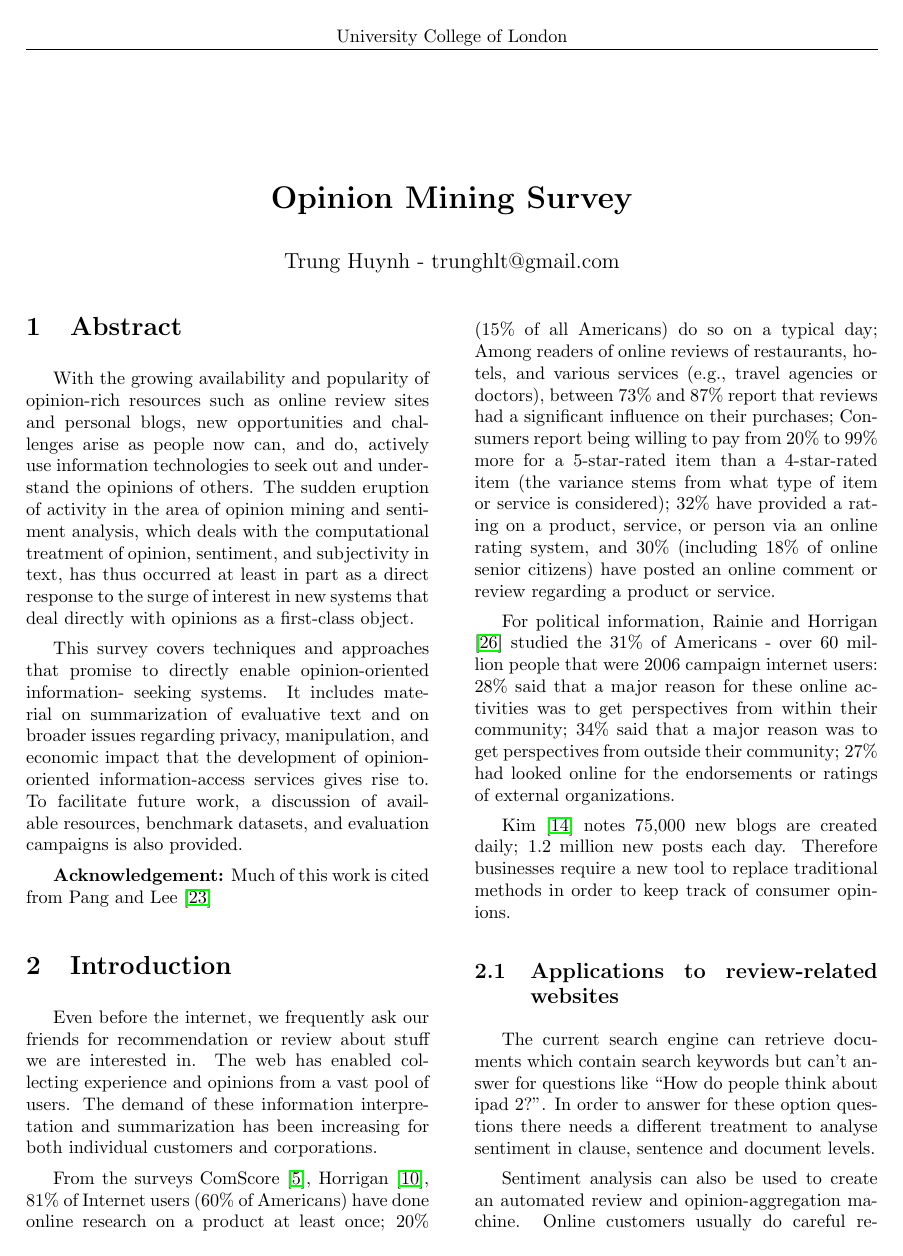
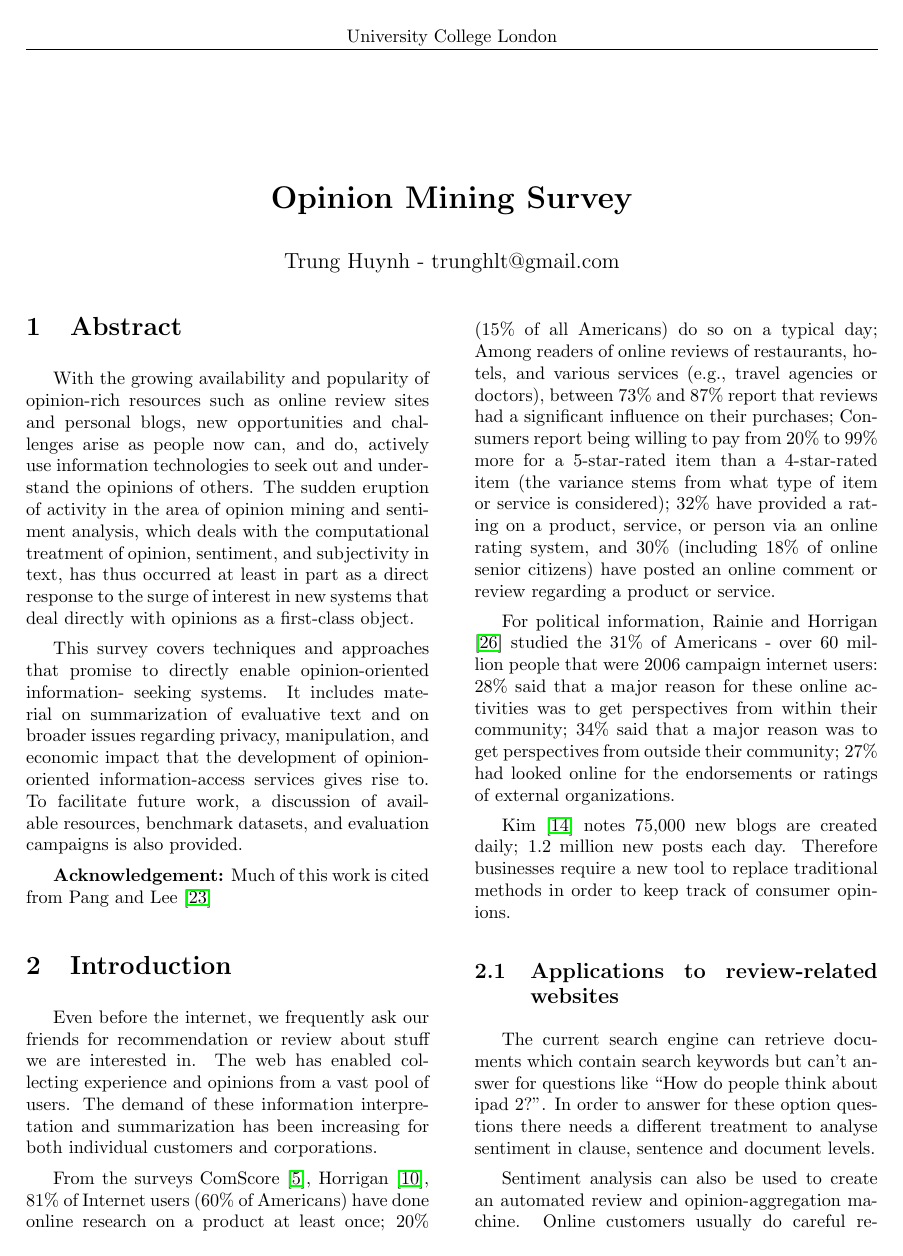
Before and after one commit to trunghlt/Opinion-Miner, a LaTeX document (docs/survey/survey_article.tex): page 1 of 7. Compiled offline with pdfLaTeX.

Commit message:
Remove 'of' from University College of London

```diff
--- a/docs/survey/survey_article.tex
+++ b/docs/survey/survey_article.tex
@@ -29,7 +29,7 @@
 
 
 \fancyhf{}
-\fancyhead[C]{University College of London}
+\fancyhead[C]{University College London}
 \pagestyle{fancy}
 
 %\pagenumbering{}
```
Also changed, not shown: docs/survey/survey_article.pdf.
